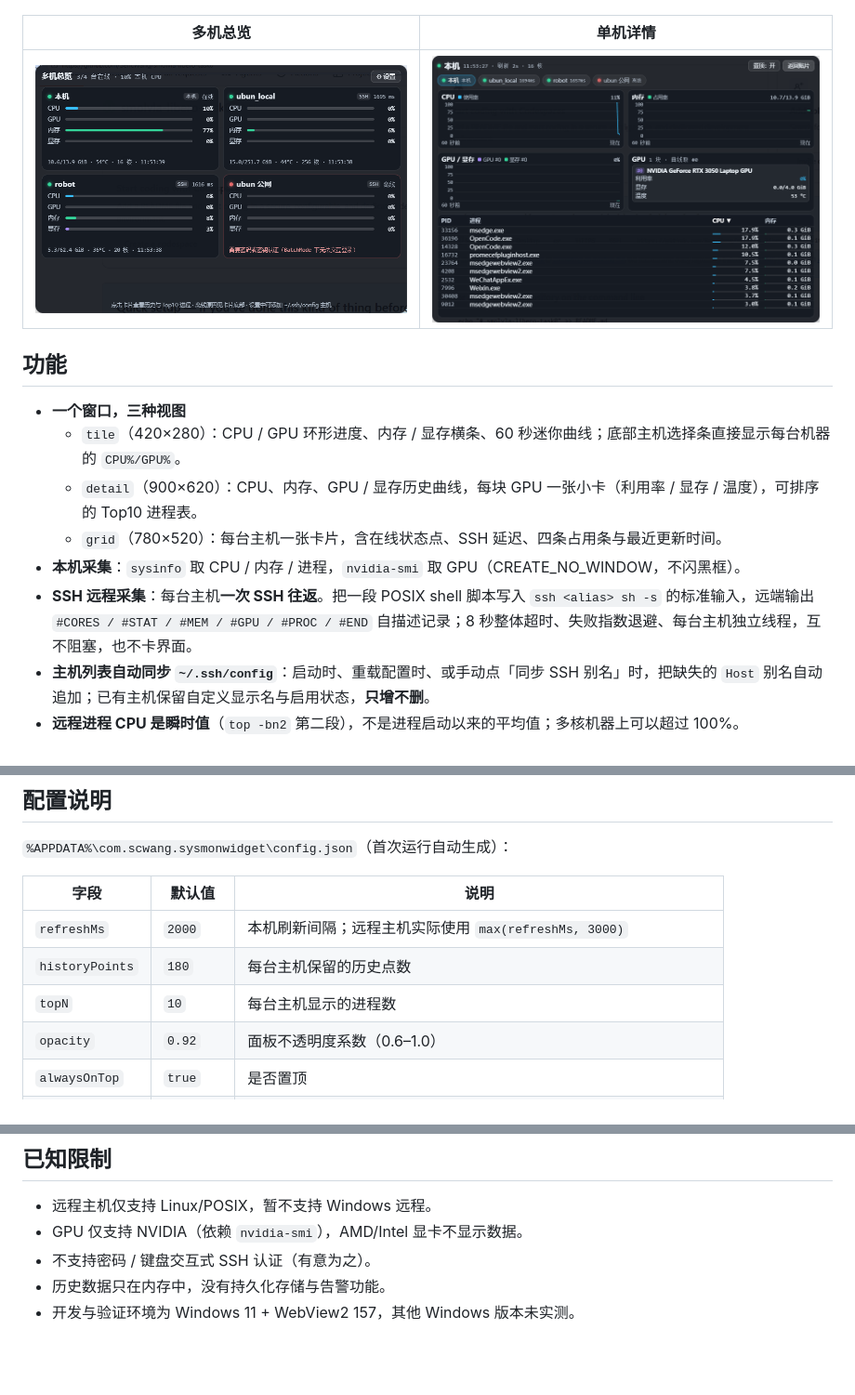
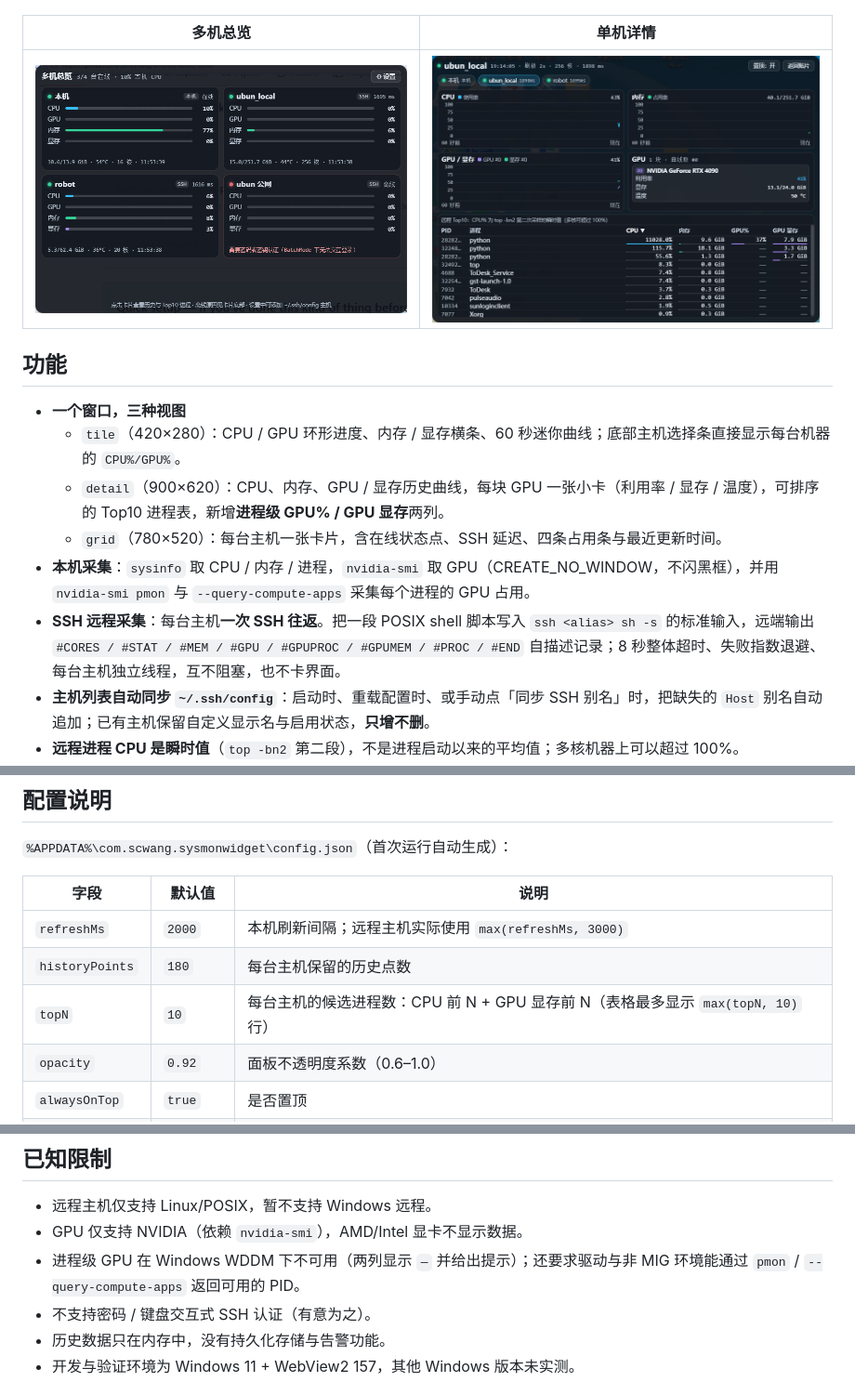
Before and after one commit to SencWang/sysmon-widget, a Markdown page: README.zh-CN.md, 3 parts joined by grey strips. Shown at 93% size. Drawn GitHub-style; pictures changed too: docs/screenshots/detail.png; blank space fills up the shorter version.

```diff
--- a/README.zh-CN.md
+++ b/README.zh-CN.md
@@ -16,10 +16,10 @@
 
 - **一个窗口，三种视图**
   - `tile`（420×280）：CPU / GPU 环形进度、内存 / 显存横条、60 秒迷你曲线；底部主机选择条直接显示每台机器的 `CPU%/GPU%`。
-  - `detail`（900×620）：CPU、内存、GPU / 显存历史曲线，每块 GPU 一张小卡（利用率 / 显存 / 温度），可排序的 Top10 进程表。
+  - `detail`（900×620）：CPU、内存、GPU / 显存历史曲线，每块 GPU 一张小卡（利用率 / 显存 / 温度），可排序的 Top10 进程表，新增**进程级 GPU% / GPU 显存**两列。
   - `grid`（780×520）：每台主机一张卡片，含在线状态点、SSH 延迟、四条占用条与最近更新时间。
-- **本机采集**：`sysinfo` 取 CPU / 内存 / 进程，`nvidia-smi` 取 GPU（CREATE_NO_WINDOW，不闪黑框）。
-- **SSH 远程采集**：每台主机**一次 SSH 往返**。把一段 POSIX shell 脚本写入 `ssh <alias> sh -s` 的标准输入，远端输出 `#CORES / #STAT / #MEM / #GPU / #PROC / #END` 自描述记录；8 秒整体超时、失败指数退避、每台主机独立线程，互不阻塞，也不卡界面。
+- **本机采集**：`sysinfo` 取 CPU / 内存 / 进程，`nvidia-smi` 取 GPU（CREATE_NO_WINDOW，不闪黑框），并用 `nvidia-smi pmon` 与 `--query-compute-apps` 采集每个进程的 GPU 占用。
+- **SSH 远程采集**：每台主机**一次 SSH 往返**。把一段 POSIX shell 脚本写入 `ssh <alias> sh -s` 的标准输入，远端输出 `#CORES / #STAT / #MEM / #GPU / #GPUPROC / #GPUMEM / #PROC / #END` 自描述记录；8 秒整体超时、失败指数退避、每台主机独立线程，互不阻塞，也不卡界面。
 - **主机列表自动同步 `~/.ssh/config`**：启动时、重载配置时、或手动点「同步 SSH 别名」时，把缺失的 `Host` 别名自动追加；已有主机保留自定义显示名与启用状态，**只增不删**。
 - **远程进程 CPU 是瞬时值**（`top -bn2` 第二段），不是进程启动以来的平均值；多核机器上可以超过 100%。
 - **桌面体验**：无边框可拖动、置顶、深色毛玻璃、托盘菜单（显示/隐藏、置顶、重新加载配置、打开配置、退出）、单实例、可选开机自启、不透明度可调。
@@ -101,7 +113,7 @@ cd src-tauri; cargo test
 | --- | --- | --- |
 | `refreshMs` | `2000` | 本机刷新间隔；远程主机实际使用 `max(refreshMs, 3000)` |
 | `historyPoints` | `180` | 每台主机保留的历史点数 |
-| `topN` | `10` | 每台主机显示的进程数 |
+| `topN` | `10` | 每台主机的候选进程数：CPU 前 N + GPU 显存前 N（表格最多显示 `max(topN, 10)` 行） |
 | `opacity` | `0.92` | 面板不透明度系数（0.6–1.0） |
 | `alwaysOnTop` | `true` | 是否置顶 |
 | `autostart` | `false` | 开机自启（写 HKCU `Run`，无需管理员权限） |
@@ -116,6 +128,7 @@ cd src-tauri; cargo test
 
 - 远程主机仅支持 Linux/POSIX，暂不支持 Windows 远程。
 - GPU 仅支持 NVIDIA（依赖 `nvidia-smi`），AMD/Intel 显卡不显示数据。
+- 进程级 GPU 在 Windows WDDM 下不可用（两列显示 `—` 并给出提示）；还要求驱动与非 MIG 环境能通过 `pmon` / `--query-compute-apps` 返回可用的 PID。
 - 不支持密码 / 键盘交互式 SSH 认证（有意为之）。
 - 历史数据只在内存中，没有持久化存储与告警功能。
 - 开发与验证环境为 Windows 11 + WebView2 157，其他 Windows 版本未实测。
```
Also changed, not shown: other parts of README.zh-CN.md (+14 -2 lines), README.md (+19 -6 lines), 15 other files.
